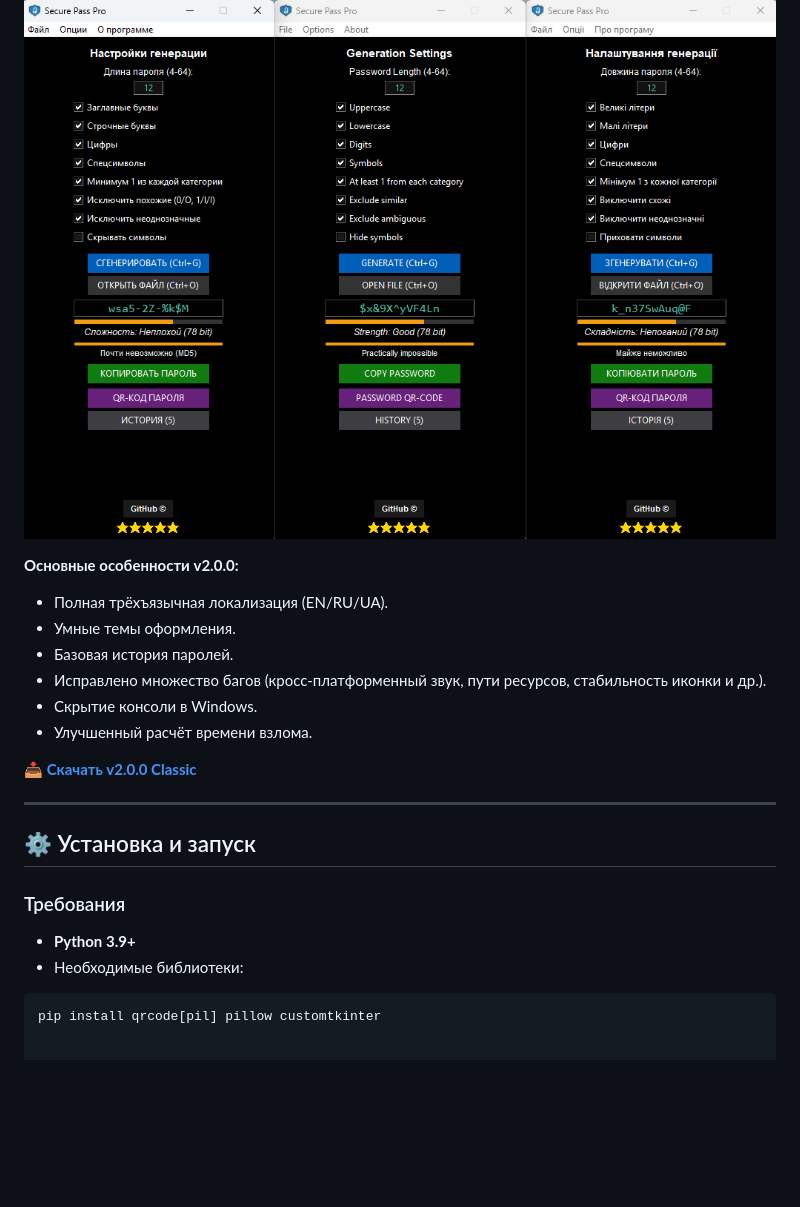
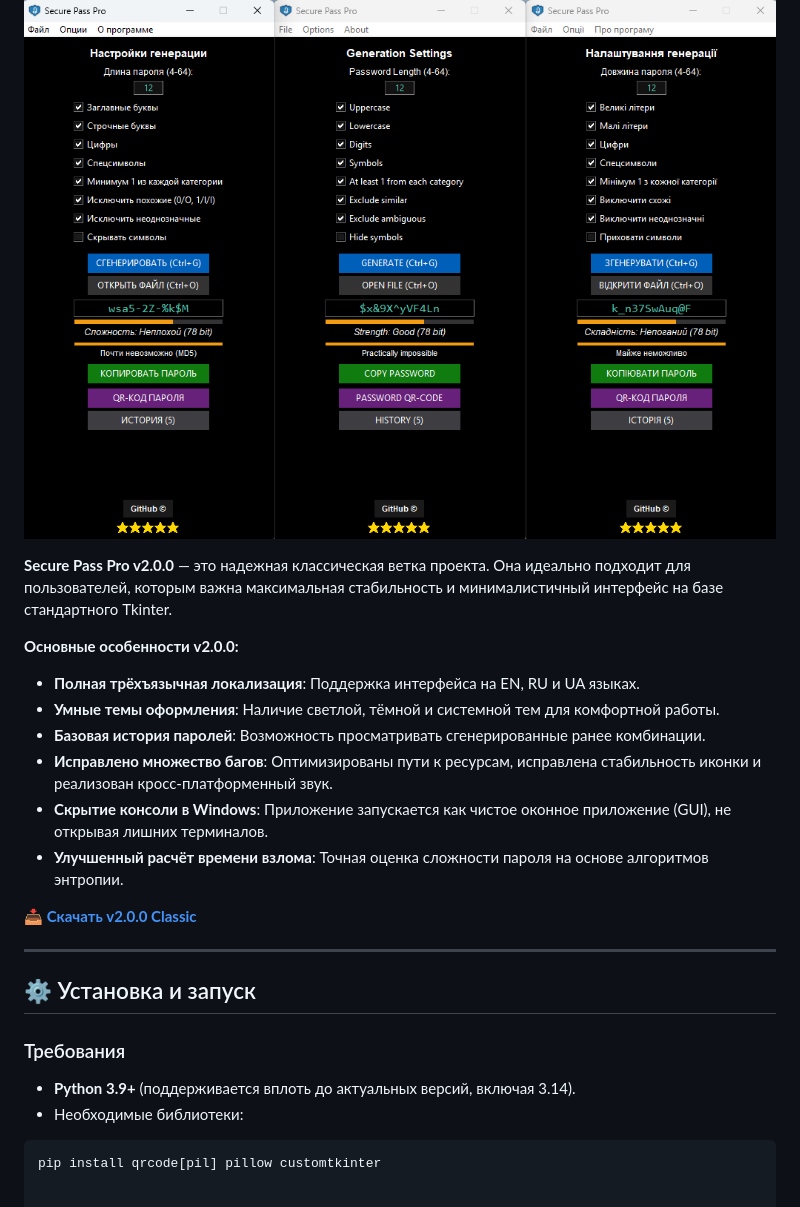
Before and after one commit to Maximka1993271/Password-Generator-Python, a Markdown page: README.md, the part around the change. Drawn GitHub-style; blank space fills up the shorter version.

````diff
--- a/README.md
+++ b/README.md
@@ -39,13 +39,15 @@
 
 ![v2.0.0 Preview](https://github.com/Maximka1993271/Password-Generator-Python/raw/main/Secure_Pass_MainWindow.png)
 
+**Secure Pass Pro v2.0.0** — это надежная классическая ветка проекта. Она идеально подходит для пользователей, которым важна максимальная стабильность и минималистичный интерфейс на базе стандартного Tkinter.
+
 **Основные особенности v2.0.0:**
-- Полная трёхъязычная локализация (EN/RU/UA).
-- Умные темы оформления.
-- Базовая история паролей.
-- Исправлено множество багов (кросс-платформенный звук, пути ресурсов, стабильность иконки и др.).
-- Скрытие консоли в Windows.
-- Улучшенный расчёт времени взлома.
+- **Полная трёхъязычная локализация**: Поддержка интерфейса на EN, RU и UA языках.
+- **Умные темы оформления**: Наличие светлой, тёмной и системной тем для комфортной работы.
+- **Базовая история паролей**: Возможность просматривать сгенерированные ранее комбинации.
+- **Исправлено множество багов**: Оптимизированы пути к ресурсам, исправлена стабильность иконки и реализован кросс-платформенный звук.
+- **Скрытие консоли в Windows**: Приложение запускается как чистое оконное приложение (GUI), не открывая лишних терминалов.
+- **Улучшенный расчёт времени взлома**: Точная оценка сложности пароля на основе алгоритмов энтропии.
 
 **[📥 Скачать v2.0.0 Classic](https://github.com/Maximka1993271/Password-Generator-Python/releases/download/SecurePassProv2.0.0/SecurePassPro.exe)**
 
@@ -54,7 +56,7 @@
 ## ⚙️ Установка и запуск
 
 ### Требования
-- **Python 3.9+**
+- **Python 3.9+** (поддерживается вплоть до актуальных версий, включая 3.14).
 - Необходимые библиотеки:
 
 ```bash
````
